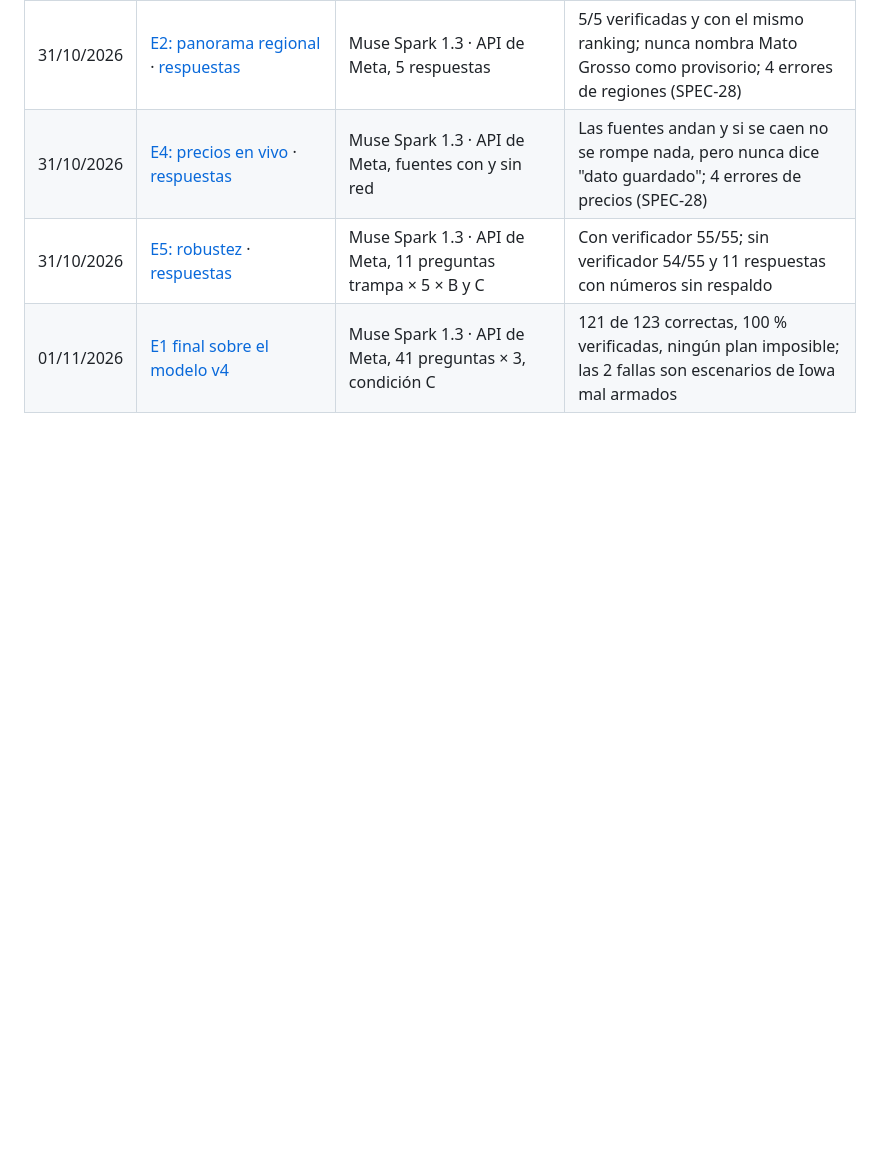
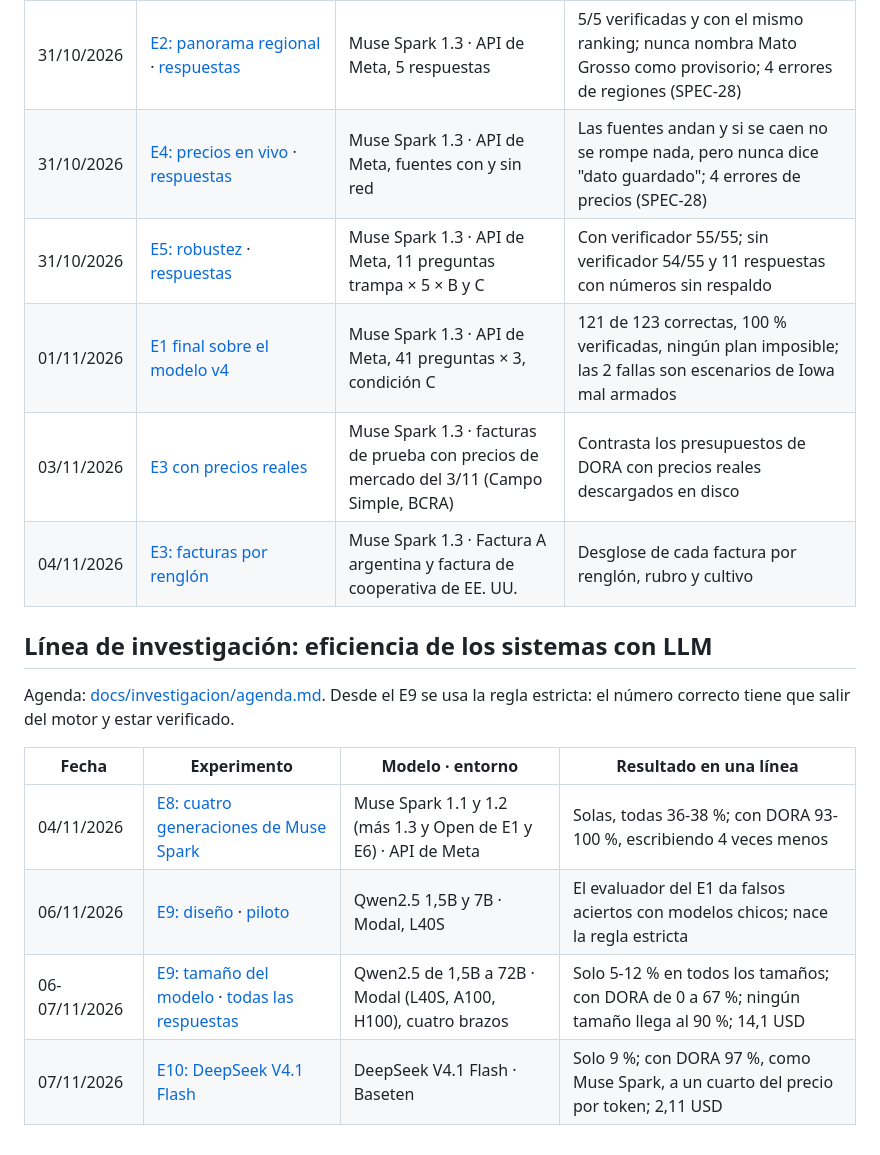
Before and after one commit to GuillermoSiaira/dora-farm-agent, a Markdown page: docs/experimentos/README.md, the part around the change. GitHub-like rendering; blank space fills up the shorter version.

Commit message:
Experiments index: E3 real prices and invoice lines, research line E8-E10
Co-Authored-By: Claude Opus 5.5 <noreply@anthropic.com>

```diff
--- a/docs/experimentos/README.md
+++ b/docs/experimentos/README.md
@@ -29,3 +29,16 @@ Cada corrida que se usa para afirmar algo deja acá su ficha y su salida cruda.
 | 31/10/2026 | [E4: precios en vivo](2026-10-31-e4-precios-en-vivo.md) · [respuestas](2026-10-31-e2-e4-respuestas.html) | Muse Spark 1.3 · API de Meta, fuentes con y sin red | Las fuentes andan y si se caen no se rompe nada, pero nunca dice "dato guardado"; 4 errores de precios (SPEC-28) |
 | 31/10/2026 | [E5: robustez](2026-10-31-e5-robustez.md) · [respuestas](2026-10-31-e5-respuestas.html) | Muse Spark 1.3 · API de Meta, 11 preguntas trampa × 5 × B y C | Con verificador 55/55; sin verificador 54/55 y 11 respuestas con números sin respaldo |
 | 01/11/2026 | [E1 final sobre el modelo v4](2026-11-01-e1-final.md) | Muse Spark 1.3 · API de Meta, 41 preguntas × 3, condición C | 121 de 123 correctas, 100 % verificadas, ningún plan imposible; las 2 fallas son escenarios de Iowa mal armados |
+| 03/11/2026 | [E3 con precios reales](2026-11-03-e3-real-prices.md) | Muse Spark 1.3 · facturas de prueba con precios de mercado del 3/11 (Campo Simple, BCRA) | Contrasta los presupuestos de DORA con precios reales descargados en disco |
+| 04/11/2026 | [E3: facturas por renglón](2026-11-04-e3-invoice-lines.md) | Muse Spark 1.3 · Factura A argentina y factura de cooperativa de EE. UU. | Desglose de cada factura por renglón, rubro y cultivo |
+
+## Línea de investigación: eficiencia de los sistemas con LLM
+
+Agenda: [docs/investigacion/agenda.md](../investigacion/agenda.md). Desde el E9 se usa la regla estricta: el número correcto tiene que salir del motor y estar verificado.
+
+| Fecha | Experimento | Modelo · entorno | Resultado en una línea |
+|---|---|---|---|
+| 04/11/2026 | [E8: cuatro generaciones de Muse Spark](2026-11-04-e8-generaciones.md) | Muse Spark 1.1 y 1.2 (más 1.3 y Open de E1 y E6) · API de Meta | Solas, todas 36-38 %; con DORA 93-100 %, escribiendo 4 veces menos |
+| 06/11/2026 | [E9: diseño](2026-11-06-e9-diseno.md) · [piloto](2026-11-06-e9-piloto.md) | Qwen2.5 1,5B y 7B · Modal, L40S | El evaluador del E1 da falsos aciertos con modelos chicos; nace la regla estricta |
+| 06-07/11/2026 | [E9: tamaño del modelo](2026-11-06-e9-tamano-de-modelo.md) · [todas las respuestas](2026-11-07-e9-respuestas.html) | Qwen2.5 de 1,5B a 72B · Modal (L40S, A100, H100), cuatro brazos | Solo 5-12 % en todos los tamaños; con DORA de 0 a 67 %; ningún tamaño llega al 90 %; 14,1 USD |
+| 07/11/2026 | [E10: DeepSeek V4.1 Flash](2026-11-07-e10-deepseek.md) | DeepSeek V4.1 Flash · Baseten | Solo 9 %; con DORA 97 %, como Muse Spark, a un cuarto del precio por token; 2,11 USD |
```
